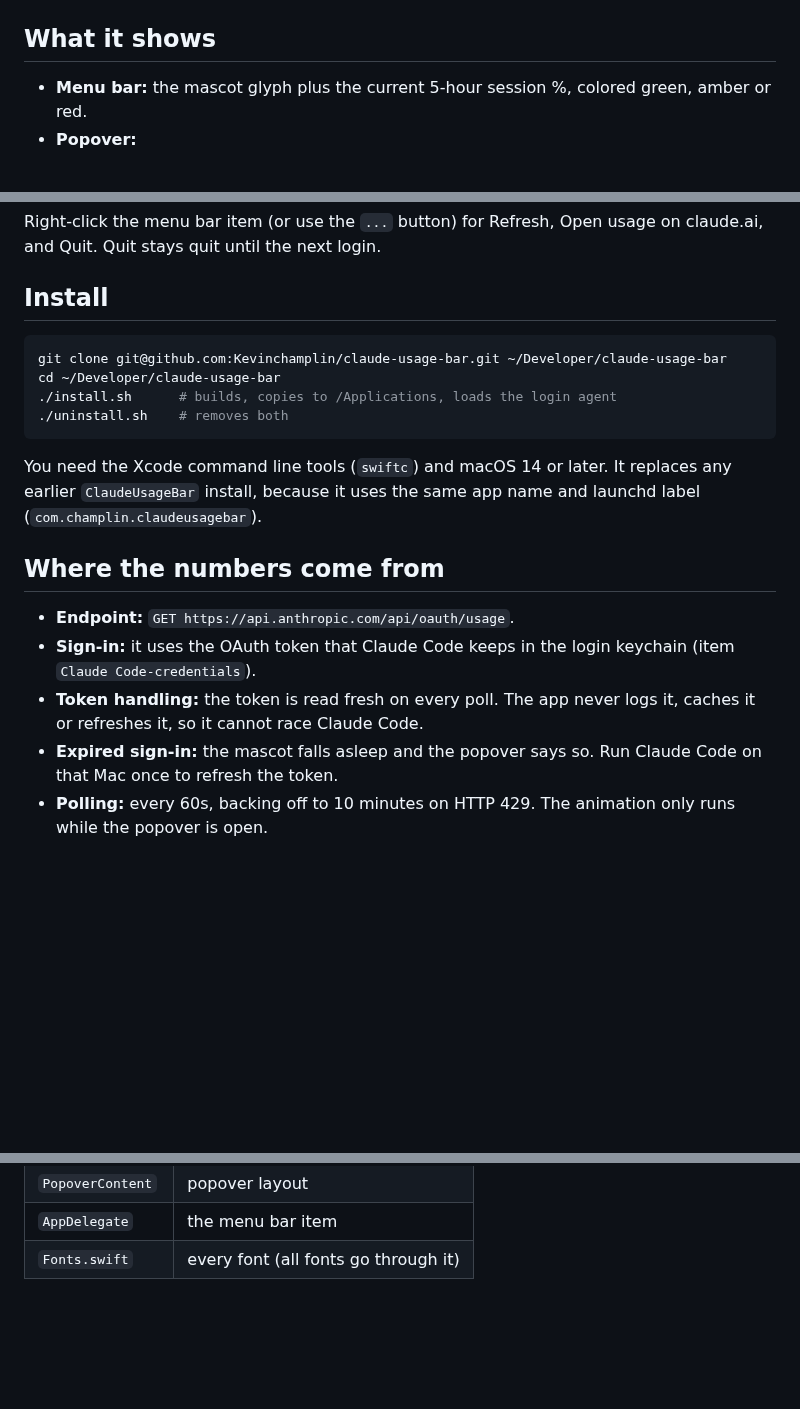
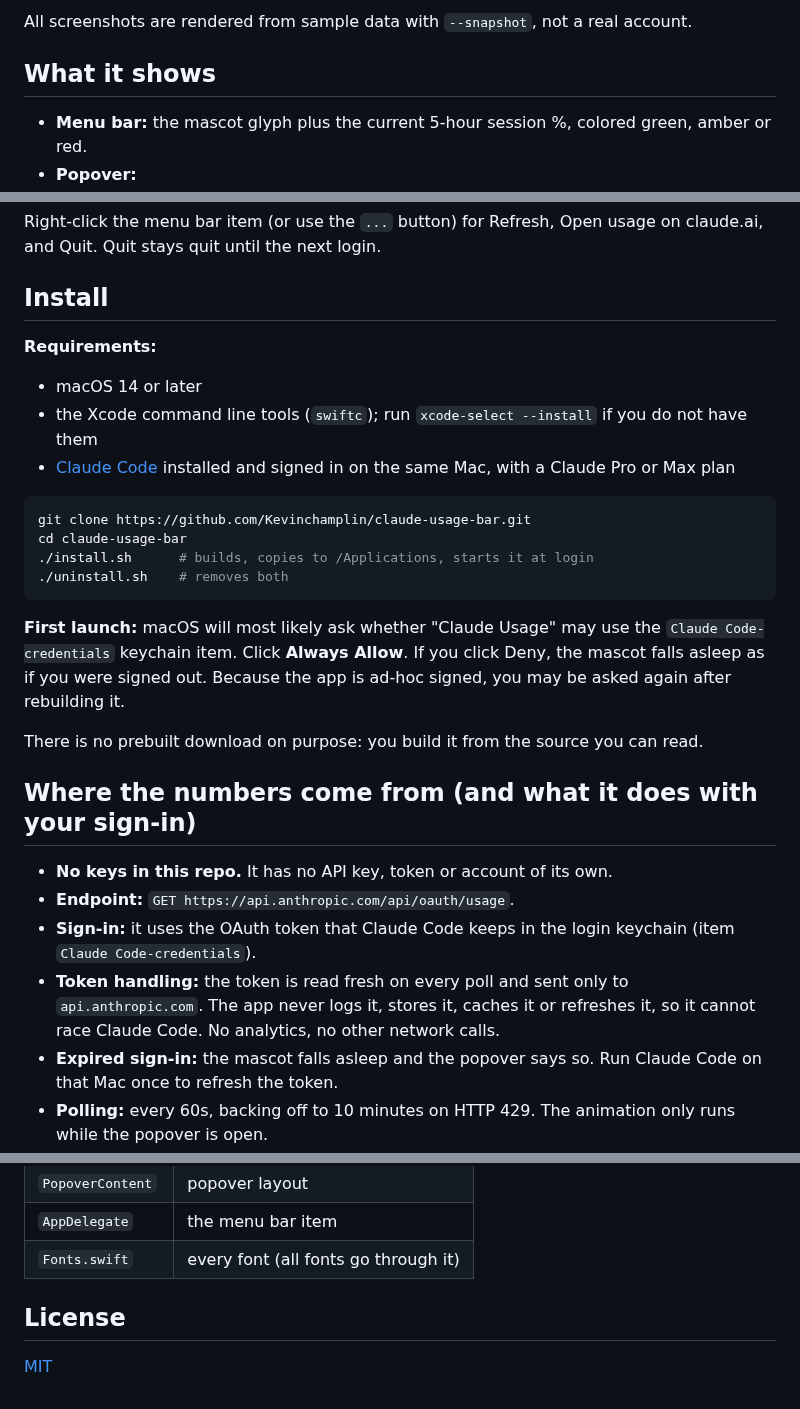
Before and after one commit to Kevinchamplin/claude-usage-bar, a Markdown page: README.md, 3 parts joined by grey strips. GitHub-like rendering; blank space fills up the shorter version.

````diff
--- a/README.md
+++ b/README.md
@@ -7,3 +26,4 @@ pixel mascot, pixel clouds, hearts for weekly headroom and glowing colored bars.
+All screenshots are rendered from sample data with `--snapshot`, not a real account.
 
 ## What it shows
 
@@ -23,24 +43,35 @@ claude.ai, and Quit. Quit stays quit until the next login.
 
 ## Install
 
+**Requirements:**
+
+- macOS 14 or later
+- the Xcode command line tools (`swiftc`); run `xcode-select --install` if you do not have them
+- [Claude Code](https://claude.com/claude-code) installed and signed in on the same Mac, with a Claude Pro or Max plan
+
 ```bash
-git clone git@github.com:Kevinchamplin/claude-usage-bar.git ~/Developer/claude-usage-bar
-cd ~/Developer/claude-usage-bar
-./install.sh      # builds, copies to /Applications, loads the login agent
+git clone https://github.com/Kevinchamplin/claude-usage-bar.git
+cd claude-usage-bar
+./install.sh      # builds, copies to /Applications, starts it at login
 ./uninstall.sh    # removes both
 ```
 
-You need the Xcode command line tools (`swiftc`) and macOS 14 or later. It replaces
-any earlier `ClaudeUsageBar` install, because it uses the same app name and launchd
-label (`com.champlin.claudeusagebar`).
+**First launch:** macOS will most likely ask whether "Claude Usage" may use the
+`Claude Code-credentials` keychain item. Click **Always Allow**. If you click Deny,
+the mascot falls asleep as if you were signed out. Because the app is ad-hoc signed,
+you may be asked again after rebuilding it.
 
-## Where the numbers come from
+There is no prebuilt download on purpose: you build it from the source you can read.
 
+## Where the numbers come from (and what it does with your sign-in)
+
+- **No keys in this repo.** It has no API key, token or account of its own.
 - **Endpoint:** `GET https://api.anthropic.com/api/oauth/usage`.
 - **Sign-in:** it uses the OAuth token that Claude Code keeps in the login keychain
   (item `Claude Code-credentials`).
-- **Token handling:** the token is read fresh on every poll. The app never logs it,
-  caches it or refreshes it, so it cannot race Claude Code.
+- **Token handling:** the token is read fresh on every poll and sent only to
+  `api.anthropic.com`. The app never logs it, stores it, caches it or refreshes it,
+  so it cannot race Claude Code. No analytics, no other network calls.
 - **Expired sign-in:** the mascot falls asleep and the popover says so. Run Claude
   Code on that Mac once to refresh the token.
 - **Polling:** every 60s, backing off to 10 minutes on HTTP 429. The animation only
@@ -69,3 +100,7 @@ reviewed as images. Stitch the frames with
 | `PopoverContent` | popover layout |
 | `AppDelegate` | the menu bar item |
 | `Fonts.swift` | every font (all fonts go through it) |
+
+## License
+
+[MIT](LICENSE)
````
Also changed, not shown: other parts of README.md (+19 -0 lines), CHANGELOG.md (+5 -1 lines), docs/critical.png (deleted), docs/screenshots/asleep.png (added), docs/screenshots/critical.png (added), docs/screenshots/menubar.png (added), docs/screenshots/normal.png (added), docs/screenshots/warning.png (added), 1 other file.
